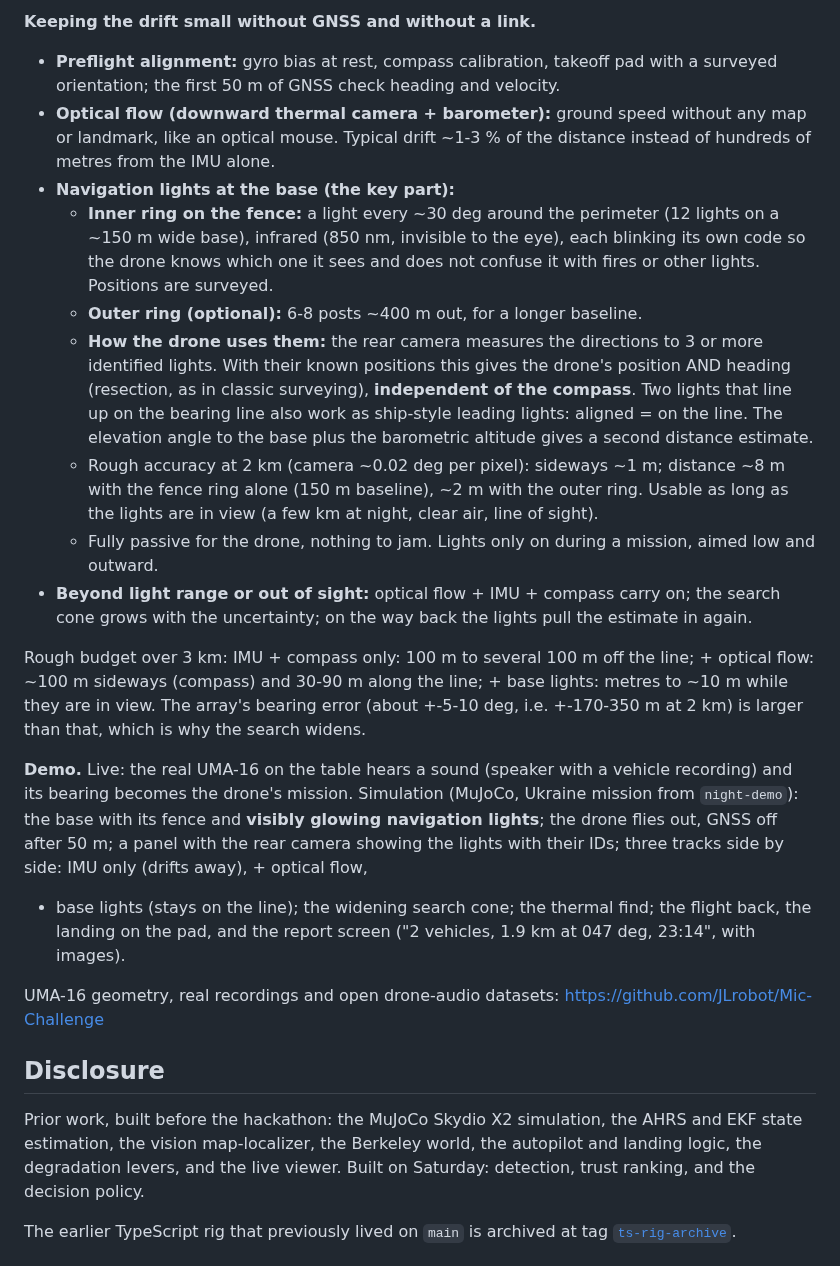
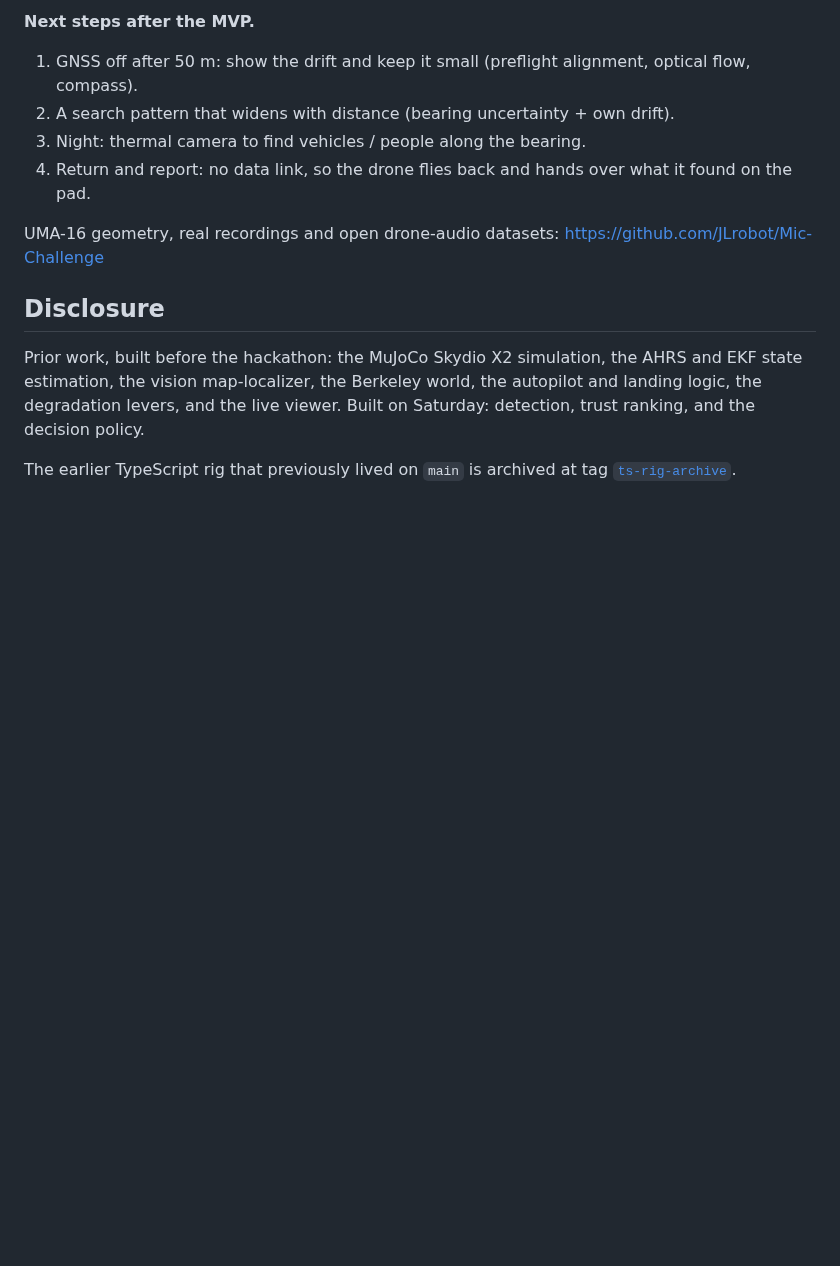
Before and after one commit to MaxBingham/gnss-spoof-guard, a Markdown page: README.md, the part around one of its changes. Rendered like a GitHub page; blank space fills up the shorter version.

```diff
--- a/README.md
+++ b/README.md
@@ -34,37 +21,9 @@ the base and the drone at any time: whatever the drone does after takeoff, it do
 
-**Keeping the drift small without GNSS and without a link.**
-- **Preflight alignment:** gyro bias at rest, compass calibration, takeoff pad with a surveyed orientation;
-  the first 50 m of GNSS check heading and velocity.
-- **Optical flow (downward thermal camera + barometer):** ground speed without any map or landmark, like an
-  optical mouse. Typical drift ~1-3 % of the distance instead of hundreds of metres from the IMU alone.
-- **Navigation lights at the base (the key part):**
-  - **Inner ring on the fence:** a light every ~30 deg around the perimeter (12 lights on a ~150 m wide base),
-    infrared (850 nm, invisible to the eye), each blinking its own code so the drone knows which one it sees
-    and does not confuse it with fires or other lights. Positions are surveyed.
-  - **Outer ring (optional):** 6-8 posts ~400 m out, for a longer baseline.
-  - **How the drone uses them:** the rear camera measures the directions to 3 or more identified lights. With
-    their known positions this gives the drone's position AND heading (resection, as in classic surveying),
-    **independent of the compass**. Two lights that line up on the bearing line also work as ship-style
-    leading lights: aligned = on the line. The elevation angle to the base plus the barometric altitude
-    gives a second distance estimate.
-  - Rough accuracy at 2 km (camera ~0.02 deg per pixel): sideways ~1 m; distance ~8 m with the fence ring
-    alone (150 m baseline), ~2 m with the outer ring. Usable as long as the lights are in view (a few km at
-    night, clear air, line of sight).
-  - Fully passive for the drone, nothing to jam. Lights only on during a mission, aimed low and outward.
-- **Beyond light range or out of sight:** optical flow + IMU + compass carry on; the search cone grows with the
-  uncertainty; on the way back the lights pull the estimate in again.
-
-Rough budget over 3 km: IMU + compass only: 100 m to several 100 m off the line; + optical flow: ~100 m
-sideways (compass) and 30-90 m along the line; + base lights: metres to ~10 m while they are in view. The
-array's bearing error (about +-5-10 deg, i.e. +-170-350 m at 2 km) is larger than that, which is why the
-search widens.
-
-**Demo.** Live: the real UMA-16 on the table hears a sound (speaker with a vehicle recording) and its bearing
-becomes the drone's mission. Simulation (MuJoCo, Ukraine mission from `night-demo`): the base with its fence
-and **visibly glowing navigation lights**; the drone flies out, GNSS off after 50 m; a panel with the rear
-camera showing the lights with their IDs; three tracks side by side: IMU only (drifts away), + optical flow,
-+ base lights (stays on the line); the widening search cone; the thermal find; the flight back, the landing
-on the pad, and the report screen ("2 vehicles, 1.9 km at 047 deg, 23:14", with images).
+**Next steps after the MVP.**
+1. GNSS off after 50 m: show the drift and keep it small (preflight alignment, optical flow, compass).
+2. A search pattern that widens with distance (bearing uncertainty + own drift).
+3. Night: thermal camera to find vehicles / people along the bearing.
+4. Return and report: no data link, so the drone flies back and hands over what it found on the pad.
 
 UMA-16 geometry, real recordings and open drone-audio datasets: https://github.com/JLrobot/Mic-Challenge
 
```
Also changed, not shown: other parts of README.md (+8 -21 lines).
